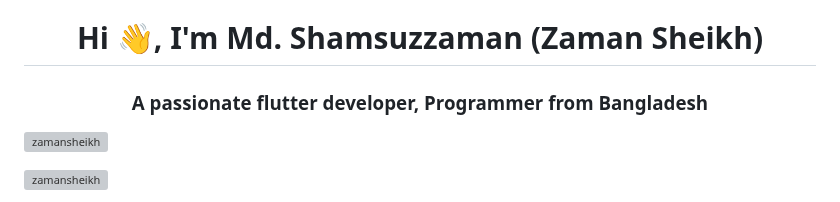
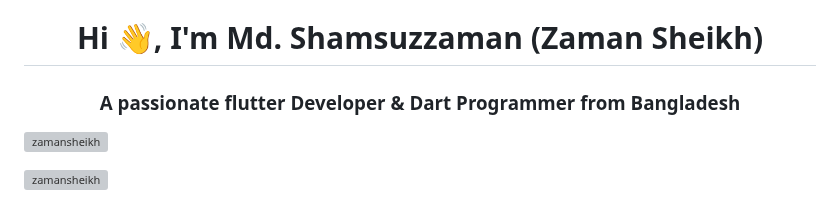
Before and after one commit to zamansheikh/zamansheikh, a Markdown page: README.md, the part around the change. GitHub-like rendering; grey boxes are pictures that could not be loaded.

```diff
--- a/README.md
+++ b/README.md
@@ -1,5 +1,5 @@
 <h1 align="center">Hi 👋, I'm Md. Shamsuzzaman (Zaman Sheikh)</h1>
-<h3 align="center">A passionate flutter developer, Programmer from Bangladesh</h3>
+<h3 align="center">A passionate flutter Developer & Dart Programmer from Bangladesh</h3>
 
 <p align="left"> <img src="https://komarev.com/ghpvc/?username=zamansheikh&label=Profile%20views&color=0e75b6&style=flat" alt="zamansheikh" /> </p>
 
```
